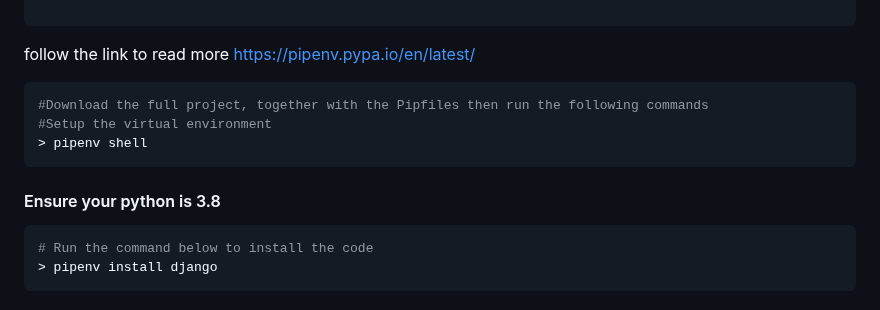
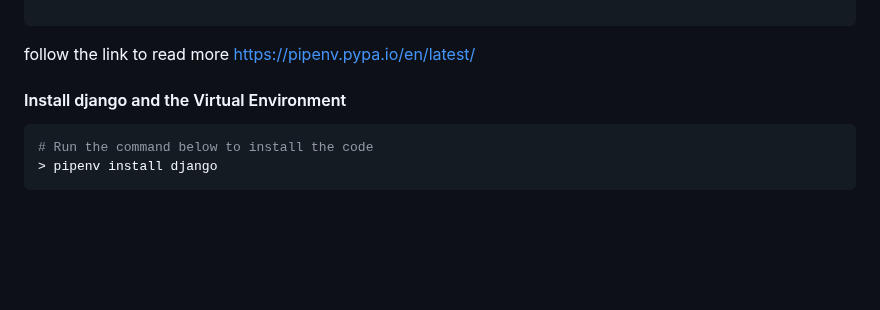
Before and after one commit to Ndhlovu1/django-crud-api-system, a Markdown page: README.md, the part around the change. GitHub-like rendering; blank space fills up the shorter version.

````diff
--- a/README.md
+++ b/README.md
@@ -24,15 +24,7 @@ You should receive the version if everything went well
 follow the link to read more
  https://pipenv.pypa.io/en/latest/
 
-
-
-```shell
-#Download the full project, together with the Pipfiles then run the following commands
-#Setup the virtual environment
-> pipenv shell
-```
-
-#### Ensure your python is 3.8
+#### Install django and the Virtual Environment
 ```shell
 # Run the command below to install the code
 > pipenv install django
````
